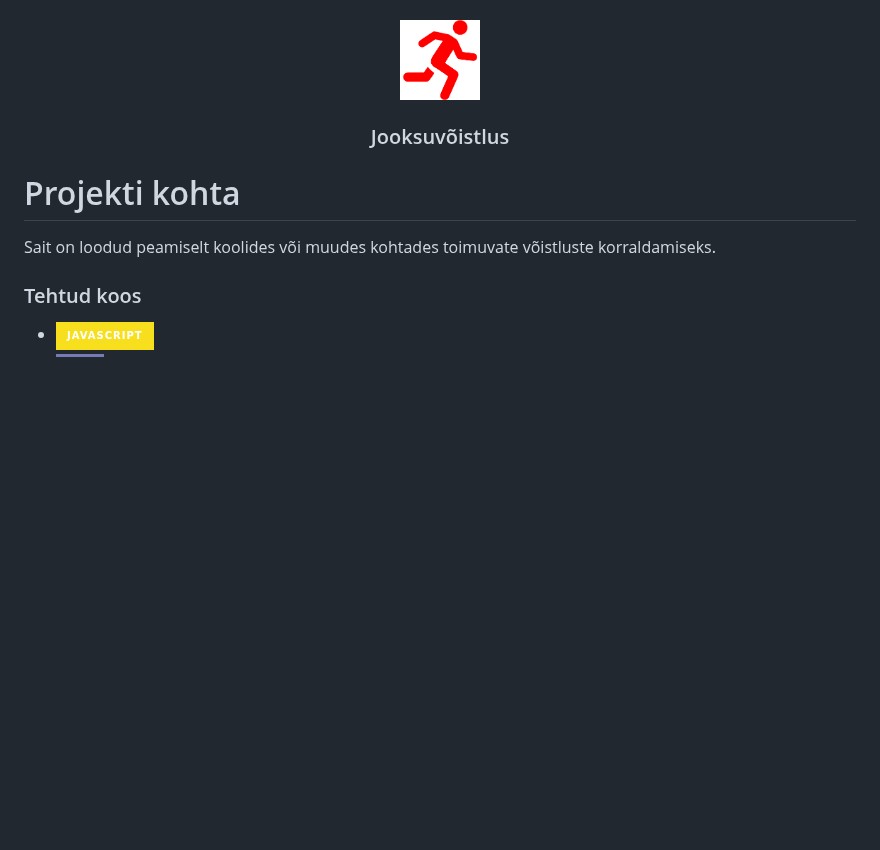
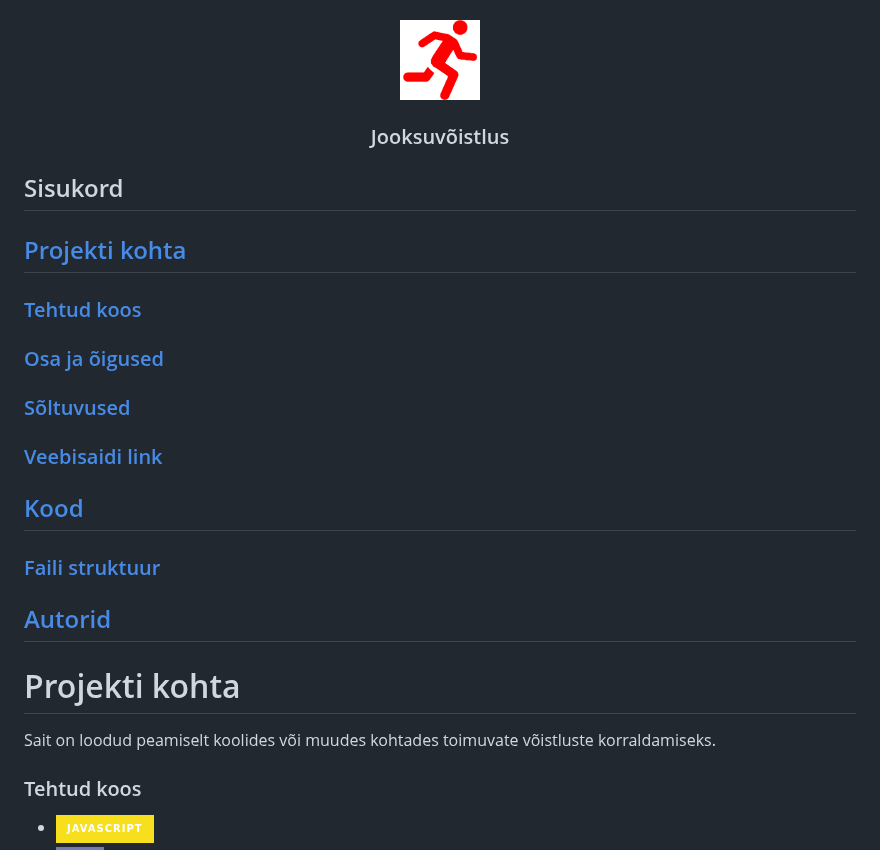
Before and after one commit to MaksimTse/Jooksuvoistlus, a Markdown page: README.md, the part around the change. GitHub-like rendering; badges without logos; blank space fills up the shorter version.

```diff
--- a/README.md
+++ b/README.md
@@ -28,12 +28,22 @@
 <h3 align="center">Jooksuvõistlus</h3>
 </div>
 
+## Sisukord
+
+## [Projekti kohta](#projekti-kohta)
+### [Tehtud koos](#tehtud-koos)
+### [Osa ja õigused](#osa-ja-õigused)
+### [Sõltuvused](#sõltuvused)
+### [Veebisaidi link](#veebisaidi-link)
+
+## [Kood](#kood)
+### [Faili struktuur](#faili-struktuur)
+
+## [Autorid](#autorid)
+
 # Projekti kohta
 
 Sait on loodud peamiselt koolides või muudes kohtades toimuvate võistluste korraldamiseks.
-
-
-
 
 
 ### Tehtud koos
```
